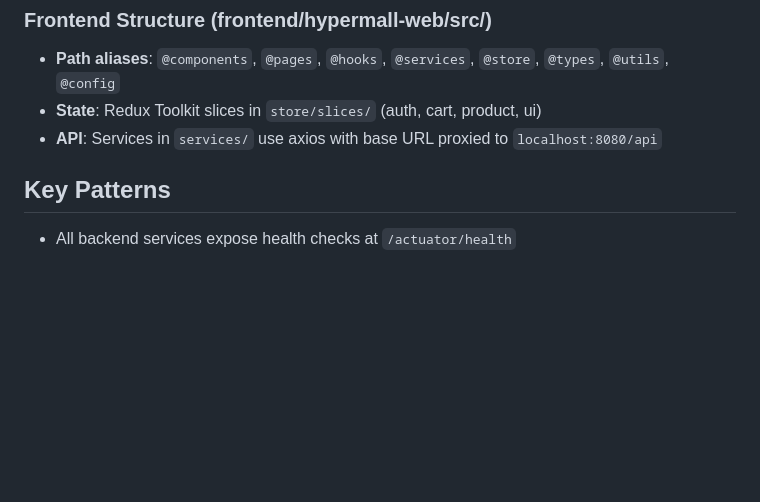
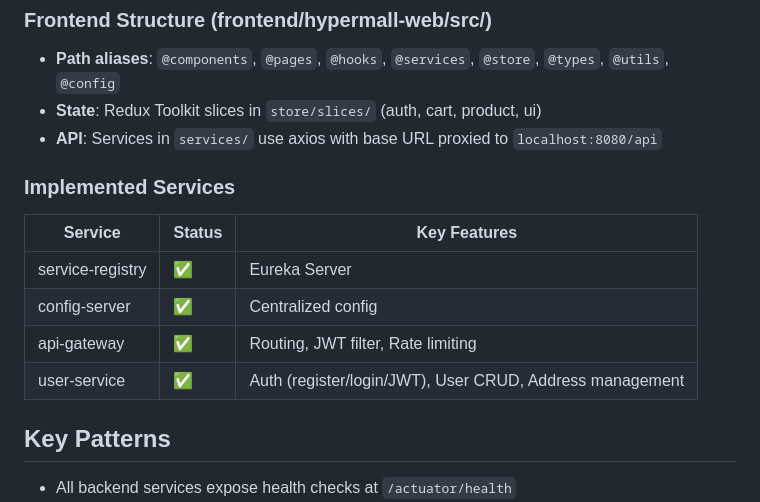
Before and after one commit to tranvietanh0/HyperMall, a Markdown page: CLAUDE.md, the part around one of its changes. Drawn GitHub-style; blank space fills up the shorter version.

```diff
--- a/CLAUDE.md
+++ b/CLAUDE.md
@@ -82,6 +82,15 @@ All microservices depend on `common-lib` which provides:
 - **State**: Redux Toolkit slices in `store/slices/` (auth, cart, product, ui)
 - **API**: Services in `services/` use axios with base URL proxied to `localhost:8080/api`
 
+### Implemented Services
+
+| Service | Status | Key Features |
+|---------|--------|--------------|
+| service-registry | ✅ | Eureka Server |
+| config-server | ✅ | Centralized config |
+| api-gateway | ✅ | Routing, JWT filter, Rate limiting |
+| user-service | ✅ | Auth (register/login/JWT), User CRUD, Address management |
+
 ## Key Patterns
 
 - All backend services expose health checks at `/actuator/health`
```
Also changed, not shown: other parts of CLAUDE.md (+1 -1 lines), PLAN.md (+40 -2 lines).
